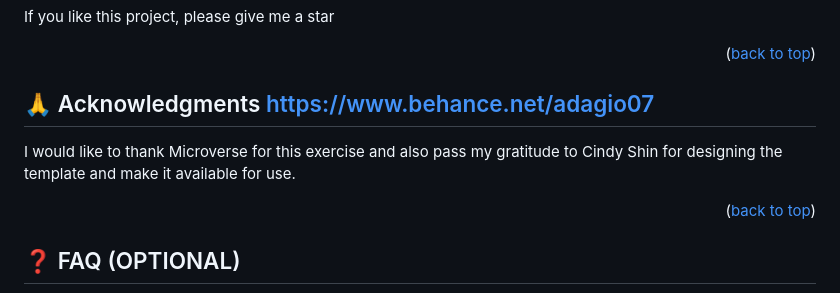
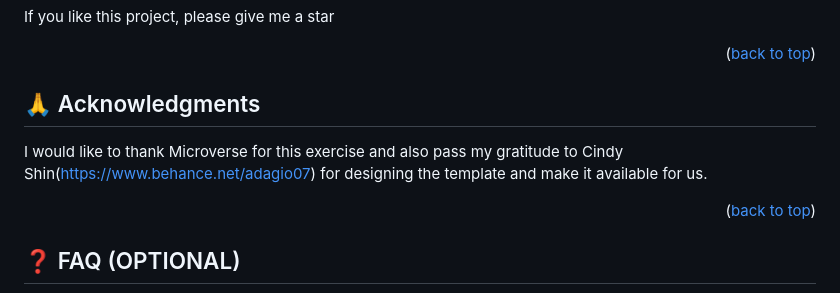
Before and after one commit to aradradev/easyBankTC, a Markdown page: README.md, the part around the change. GitHub-like rendering.

Commit message:
Readme added

```diff
--- a/README.md
+++ b/README.md
@@ -175,10 +175,10 @@ If you like this project, please give me a star
 <p align="right">(<a href="#readme-top">back to top</a>)</p>
 
 
-## 🙏 Acknowledgments <a name="Cindy">https://www.behance.net/adagio07</a>
+## 🙏 Acknowledgments <a name="Cindy"></a>
 
 
-I would like to thank Microverse for this exercise and also pass my gratitude to Cindy Shin for designing the template and make it available for use.
+I would like to thank Microverse for this exercise and also pass my gratitude to Cindy Shin(https://www.behance.net/adagio07) for designing the template and make it available for us.
 
 
 <p align="right">(<a href="#readme-top">back to top</a>)</p>
```
